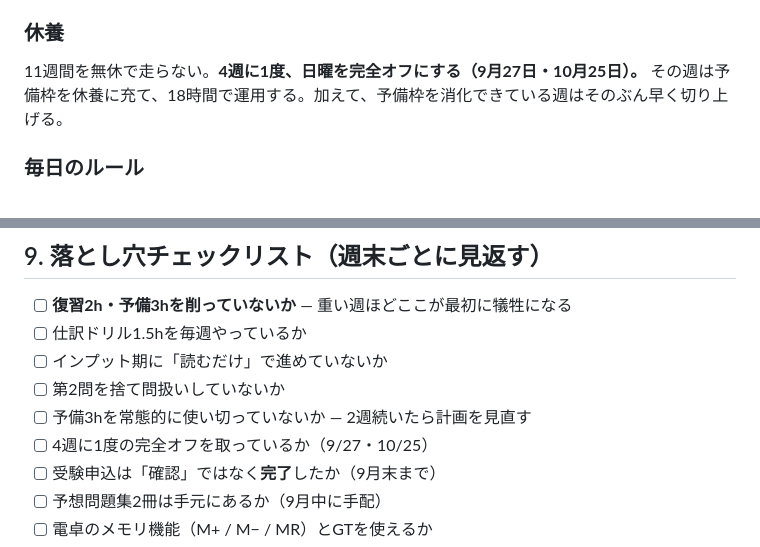
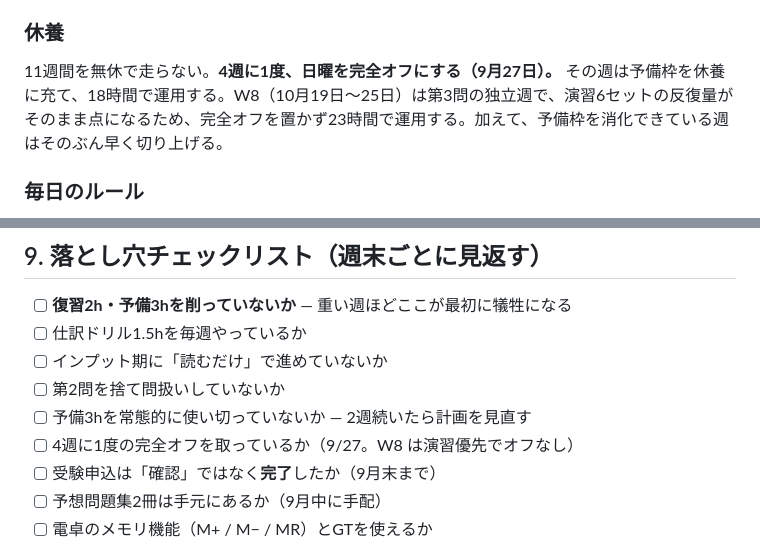
Before and after one commit to yui666a/jncci-bookkeeping-test-grade-2, a Markdown page: 学習カリキュラム.md, 2 parts joined by grey strips. GitHub-like rendering.

```diff
--- a/学習カリキュラム.md
+++ b/学習カリキュラム.md
@@ -119,7 +119,7 @@
 
 ### 休養
 
-11週間を無休で走らない。**4週に1度、日曜を完全オフにする（9月27日・10月25日）。** その週は予備枠を休養に充て、18時間で運用する。加えて、予備枠を消化できている週はそのぶん早く切り上げる。
+11週間を無休で走らない。**4週に1度、日曜を完全オフにする（9月27日）。** その週は予備枠を休養に充て、18時間で運用する。W8（10月19日〜25日）は第3問の独立週で、演習6セットの反復量がそのまま点になるため、完全オフを置かず23時間で運用する。加えて、予備枠を消化できている週はそのぶん早く切り上げる。
 
 ### 毎日のルール
 
@@ -287,7 +287,7 @@
 - [ ] インプット期に「読むだけ」で進めていないか
 - [ ] 第2問を捨て問扱いしていないか
 - [ ] 予備3hを常態的に使い切っていないか — 2週続いたら計画を見直す
-- [ ] 4週に1度の完全オフを取っているか（9/27・10/25）
+- [ ] 4週に1度の完全オフを取っているか（9/27。W8 は演習優先でオフなし）
 - [ ] 受験申込は「確認」ではなく**完了**したか（9月末まで）
 - [ ] 予想問題集2冊は手元にあるか（9月中に手配）
 - [ ] 電卓のメモリ機能（M+ / M− / MR）とGTを使えるか
```
Also changed, not shown: README.md (+4 -1 lines).
